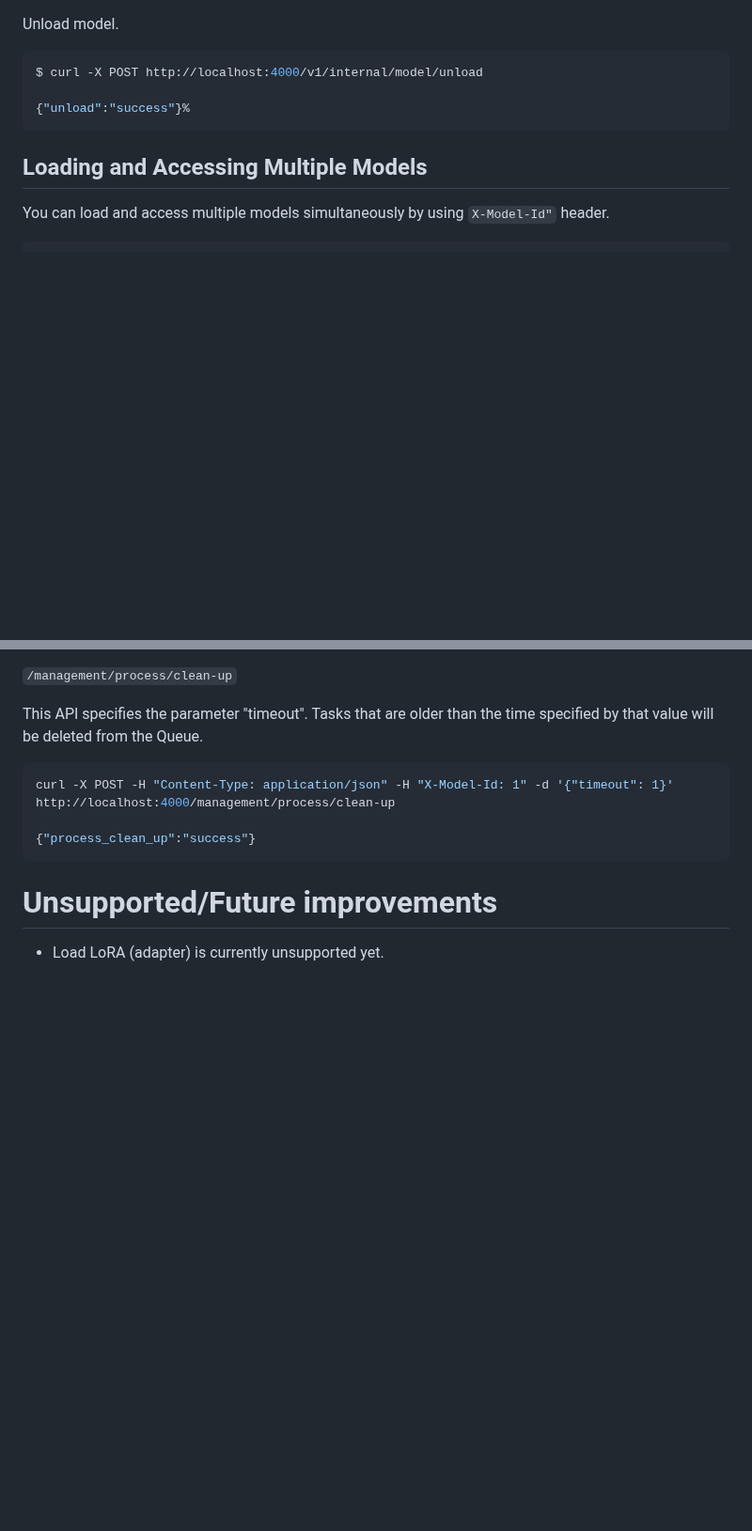
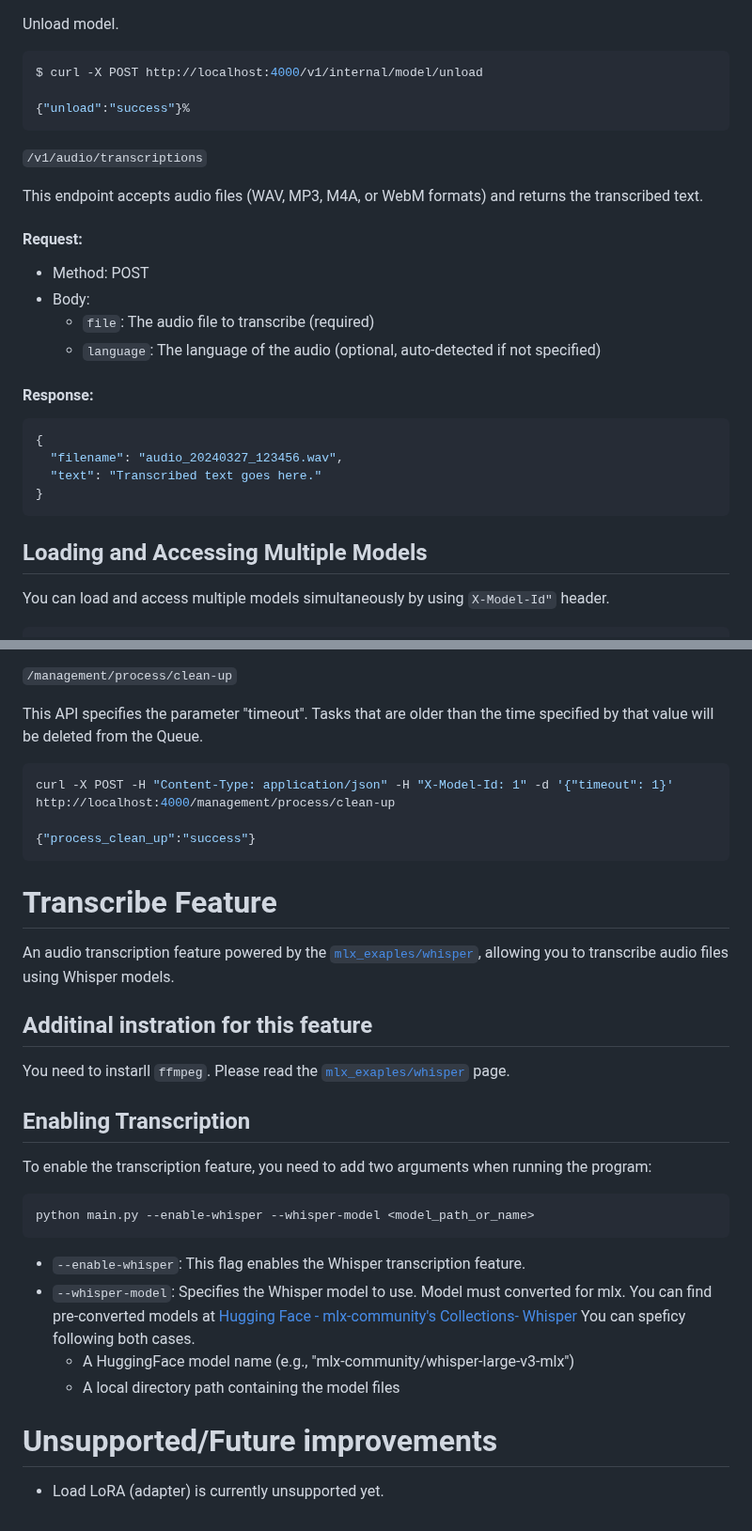
Before and after one commit to gitkaz/mlx_gguf_server, a Markdown page: README.md, 2 parts joined by grey strips. Shown at 94% size. GitHub-like rendering; blank space fills up the shorter version.

Commit message:
Added description of transcribe (mlx_whisper) function.

````diff
--- a/README.md
+++ b/README.md
@@ -142,6 +143,25 @@ $ curl -X POST http://localhost:4000/v1/internal/model/unload
 
 {"unload":"success"}%
 ```
+
+`/v1/audio/transcriptions`
+
+This endpoint accepts audio files (WAV, MP3, M4A, or WebM formats) and returns the transcribed text.
+
+#### Request:
+- Method: POST
+- Body:
+  - `file`: The audio file to transcribe (required)
+  - `language`: The language of the audio (optional, auto-detected if not specified)
+
+#### Response:
+```json
+{
+  "filename": "audio_20240327_123456.wav",
+  "text": "Transcribed text goes here."
+}
+```
+
 
 ## Loading and Accessing Multiple Models
 You can load and access multiple models simultaneously by using `X-Model-Id"` header.
@@ -322,7 +342,24 @@ curl -X POST -H "Content-Type: application/json" -H "X-Model-Id: 1" -d '{"timeou
 
 {"process_clean_up":"success"}
 ```
+# Transcribe Feature
+An audio transcription feature powered by the [`mlx_exaples/whisper`](https://github.com/ml-explore/mlx-examples/tree/main/whisper), allowing you to transcribe audio files using Whisper models.
 
+## Additinal instration for this feature
+You need to instarll `ffmpeg`. Please read the [`mlx_exaples/whisper`](https://github.com/ml-explore/mlx-examples/tree/main/whisper) page.
+
+## Enabling Transcription
+To enable the transcription feature, you need to add two arguments when running the program:
+
+```
+python main.py --enable-whisper --whisper-model <model_path_or_name>
+```
+
+- `--enable-whisper`: This flag enables the Whisper transcription feature.
+- `--whisper-model`: Specifies the Whisper model to use. Model must converted for mlx. You can find pre-converted models at [Hugging Face - mlx-community's Collections- Whisper](https://huggingface.co/collections/mlx-community/whisper-663256f9964fbb1177db93dc)
+You can speficy following both cases.
+  - A HuggingFace model name (e.g., "mlx-community/whisper-large-v3-mlx")
+  - A local directory path containing the model files
 
 # Unsupported/Future improvements
 
````
Also changed, not shown: other parts of README.md (+1 -0 lines).
